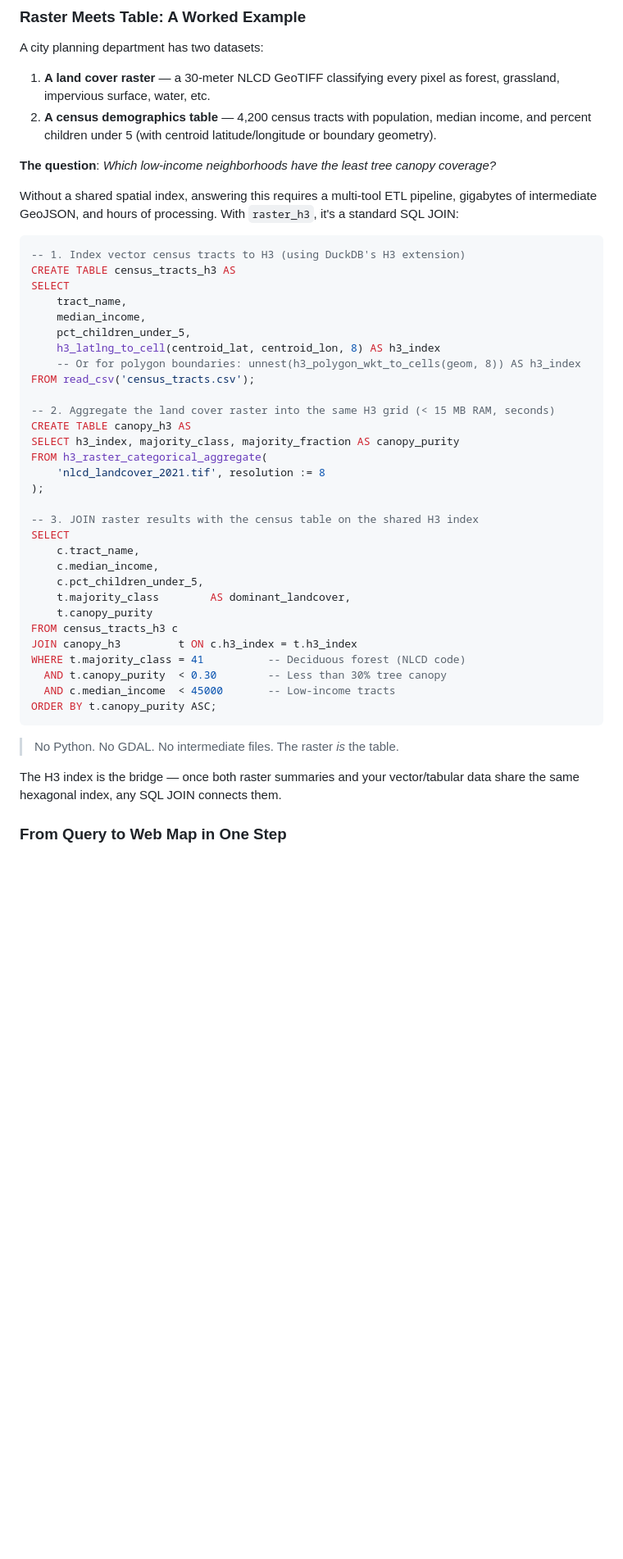
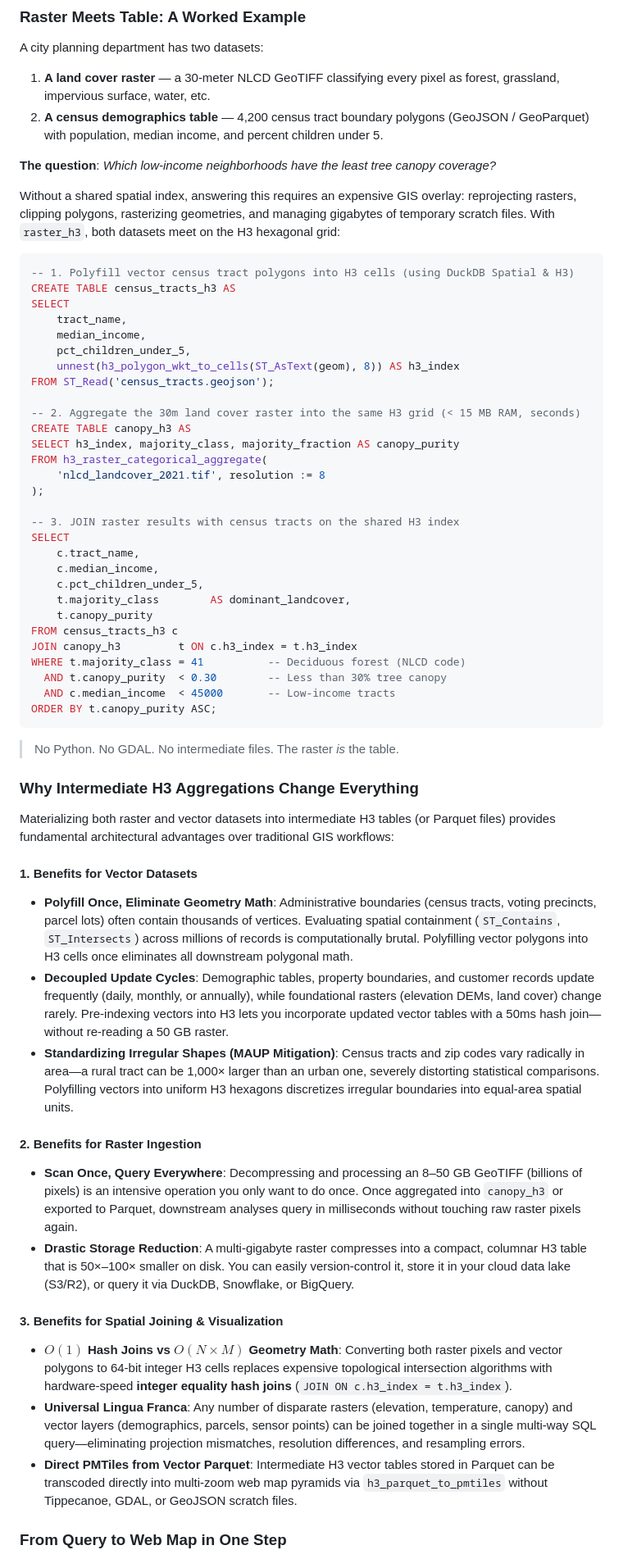
Before and after one commit to dmuldrew/raster_h3, a Markdown page: README.md, the part around the change. Shown at 82% size. GitHub-like rendering; blank space fills up the shorter version.

Commit message:
Document H3-based vector/raster join workflow
README now shows census tract polygons being polyfilled into H3 cells instead of centroid-based indexing, and updates the SQL workflow to join raster summaries with demographic data on a shared hex grid. It also adds a section explaining how intermediate H3 tables reduce expensive geometry math, shrink raster storage, and enable fast hash-join spatial analytics and PMTiles export.

````diff
--- a/README.md
+++ b/README.md
@@ -65,31 +65,30 @@ The **Uber H3 Index** divides the Earth into a hierarchical hexagonal grid with
 A city planning department has two datasets:
 
 1. **A land cover raster** — a 30-meter NLCD GeoTIFF classifying every pixel as forest, grassland, impervious surface, water, etc.
-2. **A census demographics table** — 4,200 census tracts with population, median income, and percent children under 5 (with centroid latitude/longitude or boundary geometry).
+2. **A census demographics table** — 4,200 census tract boundary polygons (GeoJSON / GeoParquet) with population, median income, and percent children under 5.
 
 **The question**: *Which low-income neighborhoods have the least tree canopy coverage?*
 
-Without a shared spatial index, answering this requires a multi-tool ETL pipeline, gigabytes of intermediate GeoJSON, and hours of processing. With `raster_h3`, it's a standard SQL JOIN:
+Without a shared spatial index, answering this requires an expensive GIS overlay: reprojecting rasters, clipping polygons, rasterizing geometries, and managing gigabytes of temporary scratch files. With `raster_h3`, both datasets meet on the H3 hexagonal grid:
 
 ```sql
--- 1. Index vector census tracts to H3 (using DuckDB's H3 extension)
+-- 1. Polyfill vector census tract polygons into H3 cells (using DuckDB Spatial & H3)
 CREATE TABLE census_tracts_h3 AS
 SELECT
     tract_name,
     median_income,
     pct_children_under_5,
-    h3_latlng_to_cell(centroid_lat, centroid_lon, 8) AS h3_index
-    -- Or for polygon boundaries: unnest(h3_polygon_wkt_to_cells(geom, 8)) AS h3_index
-FROM read_csv('census_tracts.csv');
+    unnest(h3_polygon_wkt_to_cells(ST_AsText(geom), 8)) AS h3_index
+FROM ST_Read('census_tracts.geojson');
 
--- 2. Aggregate the land cover raster into the same H3 grid (< 15 MB RAM, seconds)
+-- 2. Aggregate the 30m land cover raster into the same H3 grid (< 15 MB RAM, seconds)
 CREATE TABLE canopy_h3 AS
 SELECT h3_index, majority_class, majority_fraction AS canopy_purity
 FROM h3_raster_categorical_aggregate(
     'nlcd_landcover_2021.tif', resolution := 8
 );
 
--- 3. JOIN raster results with the census table on the shared H3 index
+-- 3. JOIN raster results with census tracts on the shared H3 index
 SELECT
     c.tract_name,
     c.median_income,
@@ -106,7 +105,23 @@ ORDER BY t.canopy_purity ASC;
 
 > No Python. No GDAL. No intermediate files. The raster *is* the table.
 
-The H3 index is the bridge — once both raster summaries and your vector/tabular data share the same hexagonal index, any SQL JOIN connects them.
+### Why Intermediate H3 Aggregations Change Everything
+
+Materializing both raster and vector datasets into intermediate H3 tables (or Parquet files) provides fundamental architectural advantages over traditional GIS workflows:
+
+#### 1. Benefits for Vector Datasets
+* **Polyfill Once, Eliminate Geometry Math**: Administrative boundaries (census tracts, voting precincts, parcel lots) often contain thousands of vertices. Evaluating spatial containment (`ST_Contains`, `ST_Intersects`) across millions of records is computationally brutal. Polyfilling vector polygons into H3 cells once eliminates all downstream polygonal math.
+* **Decoupled Update Cycles**: Demographic tables, property boundaries, and customer records update frequently (daily, monthly, or annually), while foundational rasters (elevation DEMs, land cover) change rarely. Pre-indexing vectors into H3 lets you incorporate updated vector tables with a 50ms hash join—without re-reading a 50 GB raster.
+* **Standardizing Irregular Shapes (MAUP Mitigation)**: Census tracts and zip codes vary radically in area—a rural tract can be 1,000× larger than an urban one, severely distorting statistical comparisons. Polyfilling vectors into uniform H3 hexagons discretizes irregular boundaries into equal-area spatial units.
+
+#### 2. Benefits for Raster Ingestion
+* **Scan Once, Query Everywhere**: Decompressing and processing an 8–50 GB GeoTIFF (billions of pixels) is an intensive operation you only want to do once. Once aggregated into `canopy_h3` or exported to Parquet, downstream analyses query in milliseconds without touching raw raster pixels again.
+* **Drastic Storage Reduction**: A multi-gigabyte raster compresses into a compact, columnar H3 table that is 50×–100× smaller on disk. You can easily version-control it, store it in your cloud data lake (S3/R2), or query it via DuckDB, Snowflake, or BigQuery.
+
+#### 3. Benefits for Spatial Joining & Visualization
+* **$O(1)$ Hash Joins vs $O(N \times M)$ Geometry Math**: Converting both raster pixels and vector polygons to 64-bit integer H3 cells replaces expensive topological intersection algorithms with hardware-speed **integer equality hash joins** (`JOIN ON c.h3_index = t.h3_index`).
+* **Universal Lingua Franca**: Any number of disparate rasters (elevation, temperature, canopy) and vector layers (demographics, parcels, sensor points) can be joined together in a single multi-way SQL query—eliminating projection mismatches, resolution differences, and resampling errors.
+* **Direct PMTiles from Vector Parquet**: Intermediate H3 vector tables stored in Parquet can be transcoded directly into multi-zoom web map pyramids via `h3_parquet_to_pmtiles` without Tippecanoe, GDAL, or GeoJSON scratch files.
 
 ### From Query to Web Map in One Step
 
````
